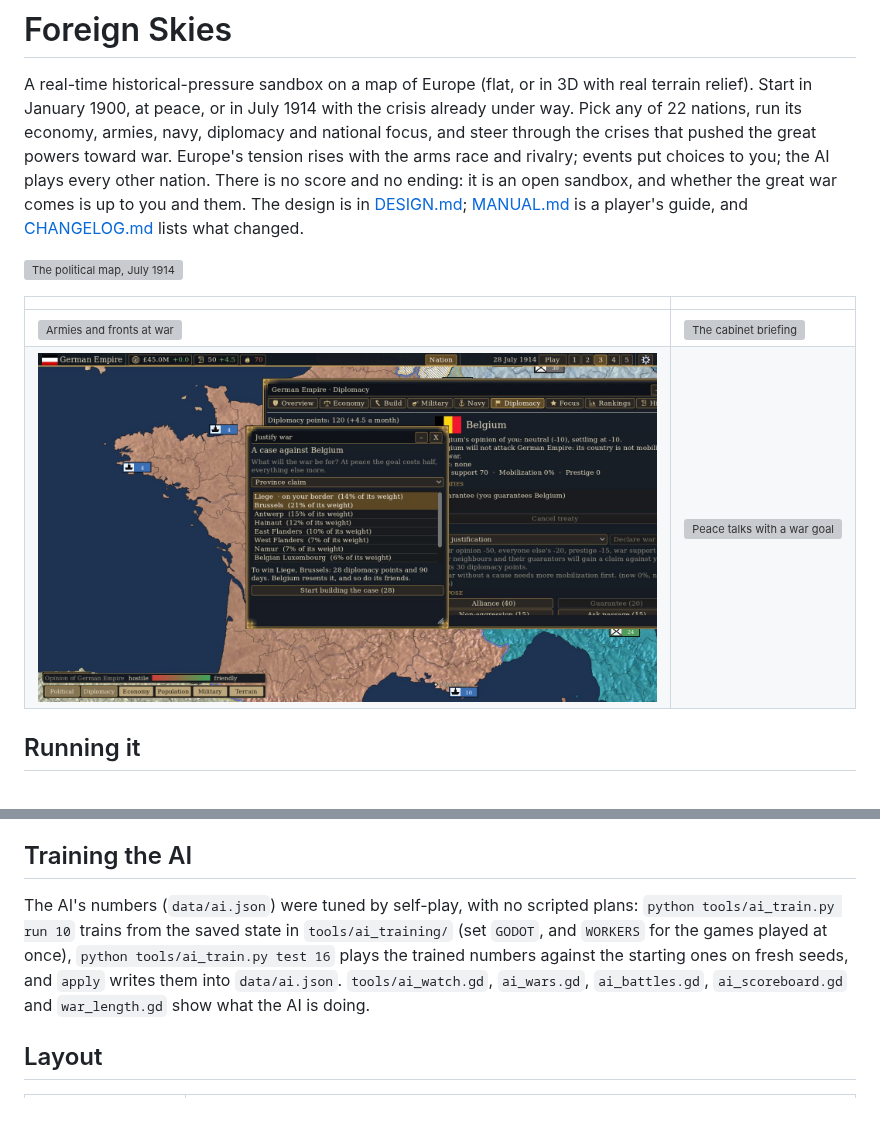
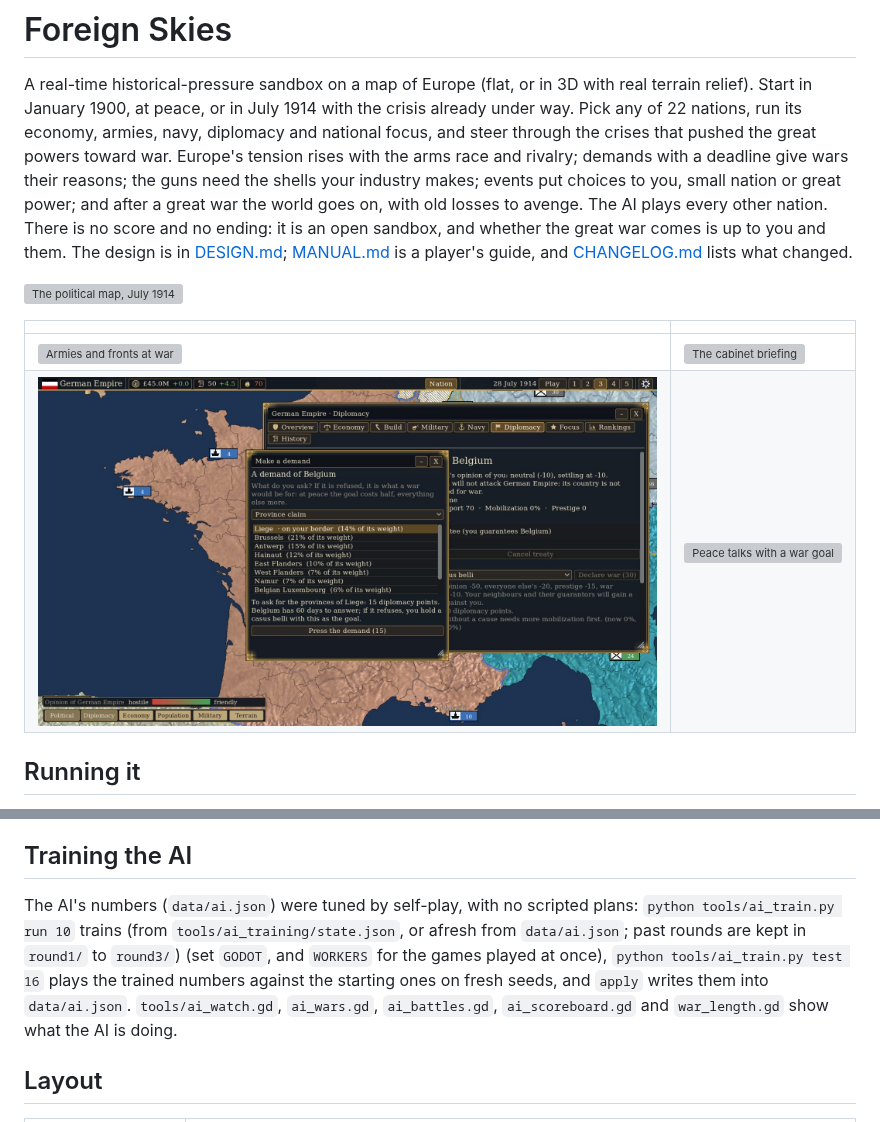
Before and after one commit to Yuri054/Foreign-Skies, a Markdown page: README.md, 2 parts joined by grey strips. Rendered like a GitHub page; pictures changed too: docs/screenshots/war-goals.jpg; grey boxes are pictures that could not be loaded.

```diff
--- a/README.md
+++ b/README.md
@@ -3,8 +3,9 @@
 A real-time historical-pressure sandbox on a map of Europe (flat, or in 3D with real terrain relief).
 Start in January 1900, at peace, or in July 1914 with the crisis already under way. Pick any of 22 nations,
 run its economy, armies, navy, diplomacy and national focus, and steer through the crises that pushed the
-great powers toward war. Europe's tension rises with the arms race and rivalry; events put choices to you; the
-AI plays every other nation. There is no score and no ending: it is an open sandbox, and whether the great war comes is up to you and them. The design is
+great powers toward war. Europe's tension rises with the arms race and rivalry; demands with a deadline give wars
+their reasons; the guns need the shells your industry makes; events put choices to you, small nation or great power;
+and after a great war the world goes on, with old losses to avenge. The AI plays every other nation. There is no score and no ending: it is an open sandbox, and whether the great war comes is up to you and them. The design is
 in [DESIGN.md](DESIGN.md); [MANUAL.md](MANUAL.md) is a player's guide, and [CHANGELOG.md](CHANGELOG.md) lists what changed.
 
 ![The political map, July 1914](docs/screenshots/map.jpg)
@@ -68,7 +69,7 @@ cost of a day; `tools/ai_report.gd` plays the whole AI war and prints a month-by
 
 ## Training the AI
 
-The AI's numbers (`data/ai.json`) were tuned by self-play, with no scripted plans: `python tools/ai_train.py run 10` trains from the saved state in `tools/ai_training/` (set `GODOT`, and `WORKERS` for the games played at once), `python tools/ai_train.py test 16` plays the trained numbers against the starting ones on fresh seeds, and `apply` writes them into `data/ai.json`. `tools/ai_watch.gd`, `ai_wars.gd`, `ai_battles.gd`, `ai_scoreboard.gd` and `war_length.gd` show what the AI is doing.
+The AI's numbers (`data/ai.json`) were tuned by self-play, with no scripted plans: `python tools/ai_train.py run 10` trains (from `tools/ai_training/state.json`, or afresh from `data/ai.json`; past rounds are kept in `round1/` to `round3/`) (set `GODOT`, and `WORKERS` for the games played at once), `python tools/ai_train.py test 16` plays the trained numbers against the starting ones on fresh seeds, and `apply` writes them into `data/ai.json`. `tools/ai_watch.gd`, `ai_wars.gd`, `ai_battles.gd`, `ai_scoreboard.gd` and `war_length.gd` show what the AI is doing.
 
 ## Layout
 
```
Also changed, not shown: other parts of README.md (+1 -1 lines), CHANGELOG.md (+8 -0 lines), PLAN.md (+5 -1 lines), 5 other files.
